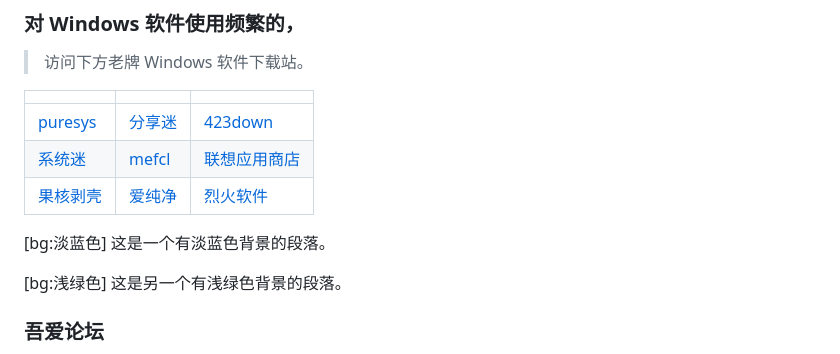
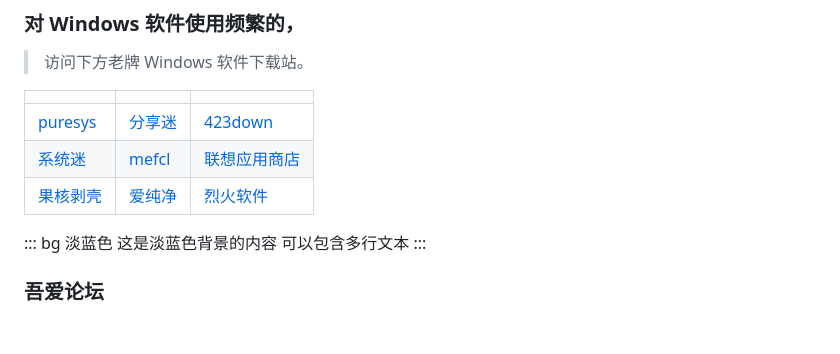
Before and after one commit to yimingriyue/docs, a Markdown page: docs/Windows_app.md, the part around the change. GitHub-like rendering; blank space fills up the shorter version.

Commit message:
更新 Windows_app.md

```diff
--- a/docs/Windows_app.md
+++ b/docs/Windows_app.md
@@ -7,9 +7,10 @@
 | [系统迷](https://www.xitmi.com/software/pcsoft) | [mefcl](https://www.mefcl.com/category/pcsoft) | [联想应用商店](https://lestore.lenovo.com/cate/soft) |
 | [果核剥壳](https://www.ghxi.com/category/all/pcsoft) | [爱纯净](http://www.aichunjing.com/soft/) | [烈火软件](https://apphot.cc/category/software) |
 
-[bg:淡蓝色] 这是一个有淡蓝色背景的段落。
-
-[bg:浅绿色] 这是另一个有浅绿色背景的段落。
+::: bg 淡蓝色
+这是淡蓝色背景的内容
+可以包含多行文本
+:::
 
 ### **吾爱论坛**
 [https://www.52pojie.cn/forum-16-1.html](https://www.52pojie.cn/forum-16-1.html)
```
